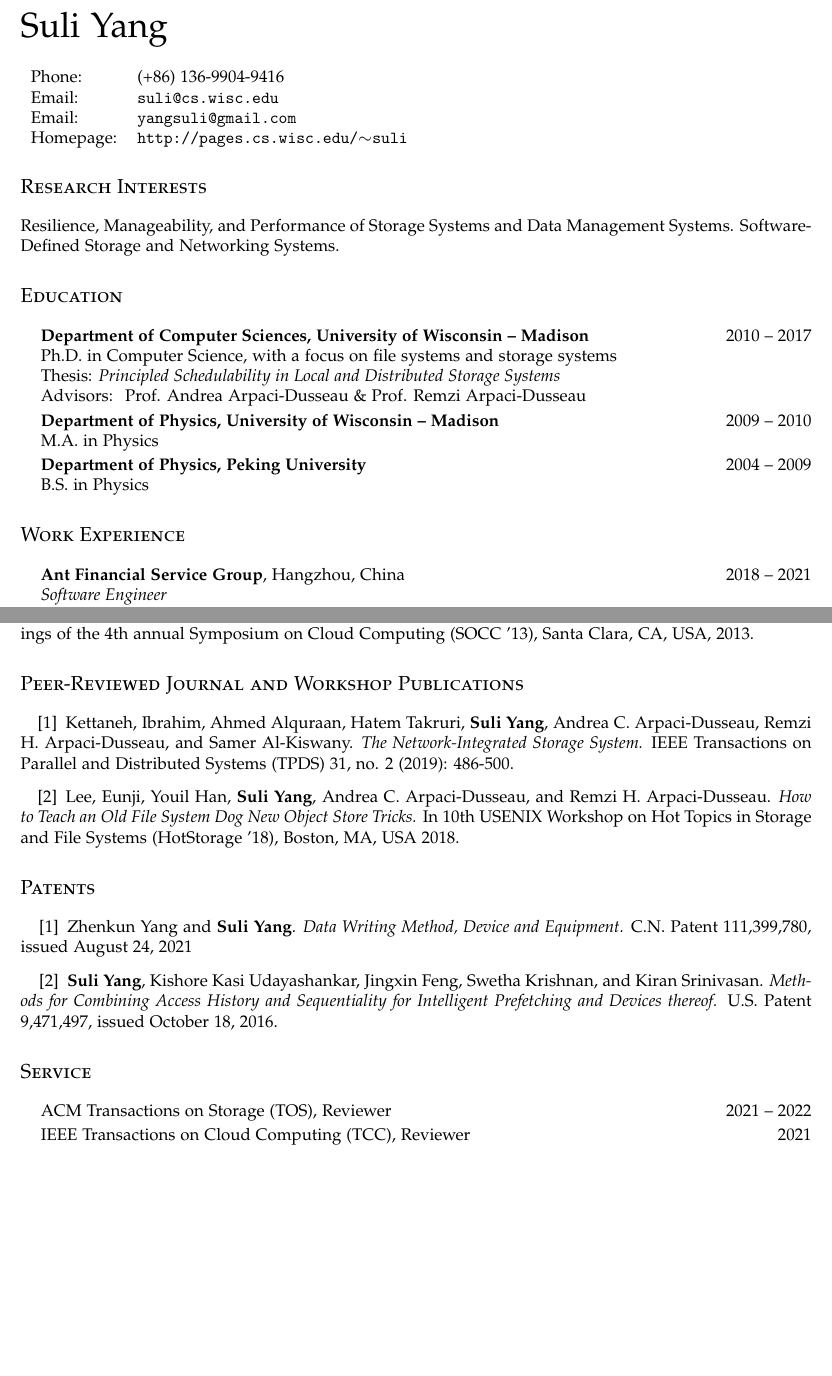
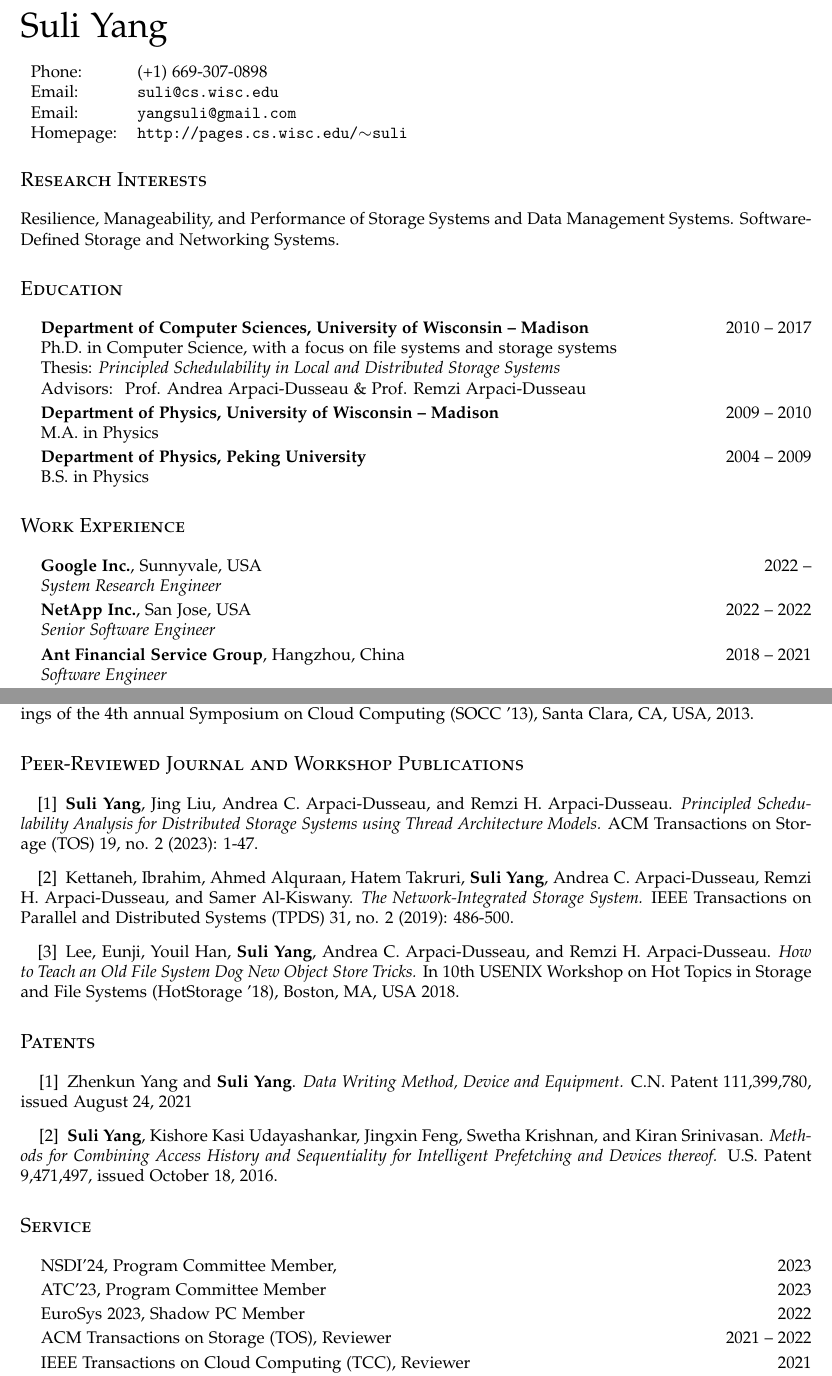
Before and after one commit to yangsuli/yangsuli.github.io, a LaTeX CV (cv/cv.tex): two parts of pages 1 and 2 of 2 before the commit and two parts of pages 1 and 2 of 3 after it, joined at a grey line, cut so that both start at the same text, the shorter picture padded with empty space. Compiled offline with pdfLaTeX.

Commit message:
add new publications and PC service to my CV

```diff
--- a/cv/cv.tex
+++ b/cv/cv.tex
@@ -76,7 +76,8 @@
 \begin{minipage}{0.45\linewidth}
 \hypersetup{urlcolor=black}
 \begin{tabular}{ll}
-  Phone: & (+86) 136-9904-9416\\
+  %Phone: & (+86) 136-9904-9416\\
+  Phone: & (+1) 669-307-0898\\
   Email: & \href{mailto:suli@cs.wisc.edu}{\tt suli@cs.wisc.edu}\\
   Email: & \href{mailto:yangsuli@gmail.com}{\tt yangsuli@gmail.com}\\
   Homepage: & \href{http://pages.cs.wisc.edu/~suli}
@@ -118,6 +119,12 @@ Software-Defined Storage and Networking Systems.
 \section*{\textsc{Work Experience}}
 
 \begin{itemize}
+
+\item {\bf Google Inc.}, Sunnyvale, USA \hfill 2022 -- \\
+{\it System Research Engineer} %\\ %Mentor: Dr. Marc De Kruijf
+
+\item {\bf NetApp Inc.}, San Jose, USA \hfill 2022 -- 2022 \\
+{\it Senior Software Engineer} %\\ %Mentor: Dr. Marc De Kruijf
 
 \item {\bf Ant Financial Service Group}, Hangzhou, China \hfill 2018 -- 2021\\
 {\it Software Engineer} %\\ %Mentor: Dr. Marc De Kruijf
@@ -168,6 +175,9 @@ Software-Defined Storage and Networking Systems.
 \section*{\textsc{Peer-Reviewed Journal and Workshop Publications}}
 
 \begin{enumerate}[fullwidth,itemindent=1em,label={[\arabic*]}]
+      \item {\bf Suli Yang}, Jing Liu, Andrea C. Arpaci-Dusseau, and Remzi H. Arpaci-Dusseau. \textit{Principled Schedulability Analysis for Distributed Storage Systems using Thread Architecture Models.}
+      ACM Transactions on Storage~(TOS) 19, no. 2 (2023): 1-47.
+
       \item Kettaneh, Ibrahim, Ahmed Alquraan, Hatem Takruri, {\bf Suli Yang}, Andrea C. Arpaci-Dusseau, Remzi H. Arpaci-Dusseau, and Samer Al-Kiswany. \textit{The Network-Integrated Storage System.}
       IEEE Transactions on Parallel and Distributed Systems (TPDS) 31, no. 2 (2019): 486-500.
       %TODO: may need to format the journal publication a bit better? No page info? 31(2), 2019? See aishywa's CV
@@ -205,6 +215,11 @@ Software-Defined Storage and Networking Systems.
 
 \section*{\textsc{Service}}
 \begin{itemize}
+	\item NSDI'24, Program Committee Member, \hfill 2023
+	%\item The 21st USENIX Symposium on Networked Design and Implementation (NSDI'24), PC Member \hfill 2023
+        %\item 2023 USENIX Annual Technical Conference (ATC'23), PC Member \hfill 2022
+        \item ATC'23, Program Committee Member \hfill 2023
+	\item EuroSys 2023, Shadow PC Member \hfill 2022
 	\item ACM Transactions on Storage (TOS), Reviewer \hfill 2021 -- 2022
 	\item IEEE Transactions on Cloud Computing (TCC), Reviewer \hfill 2021
         \item IEEE Transactions on Parallel and Distributed Systems (TPDS), Reviewer \hfill 2021
```
